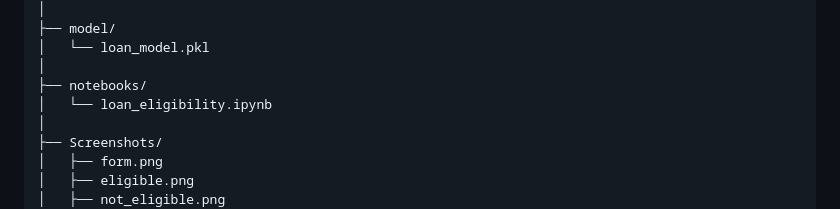
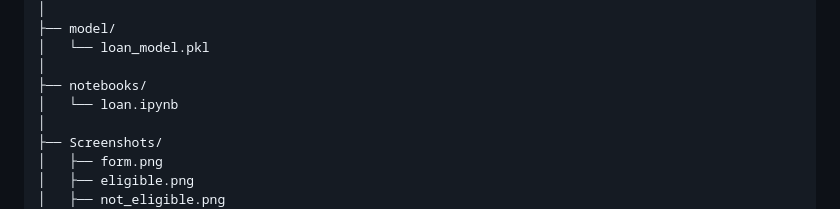
Before and after one commit to Abhayjadhav01/CreditWise-Loan-Eligibility-Prediction, a Markdown page: readme.md, the part around the change. GitHub-like rendering.

```diff
--- a/readme.md
+++ b/readme.md
@@ -279,7 +279,7 @@ Credit_wise_LOan approval/
 │   └── loan_model.pkl
 │
 ├── notebooks/
-│   └── loan_eligibility.ipynb
+│   └── loan.ipynb
 │
 ├── Screenshots/
 │   ├── form.png
```
